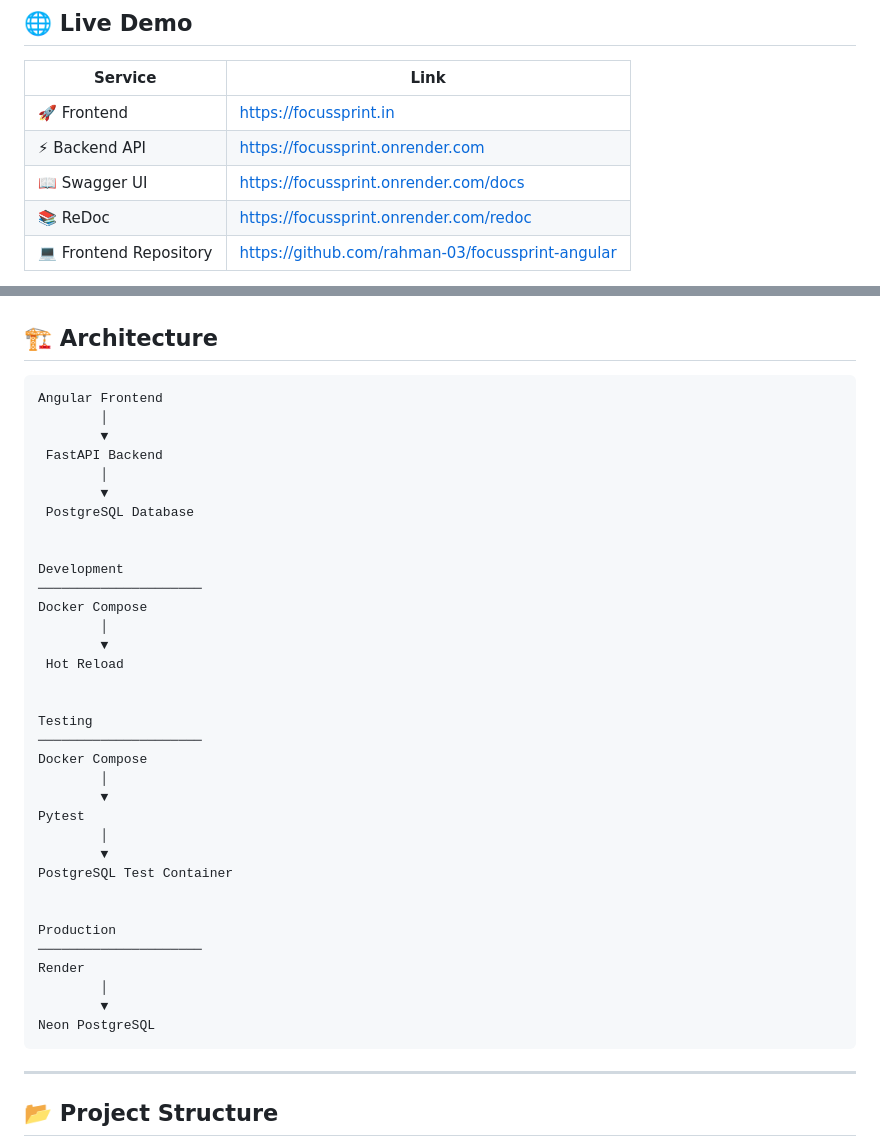
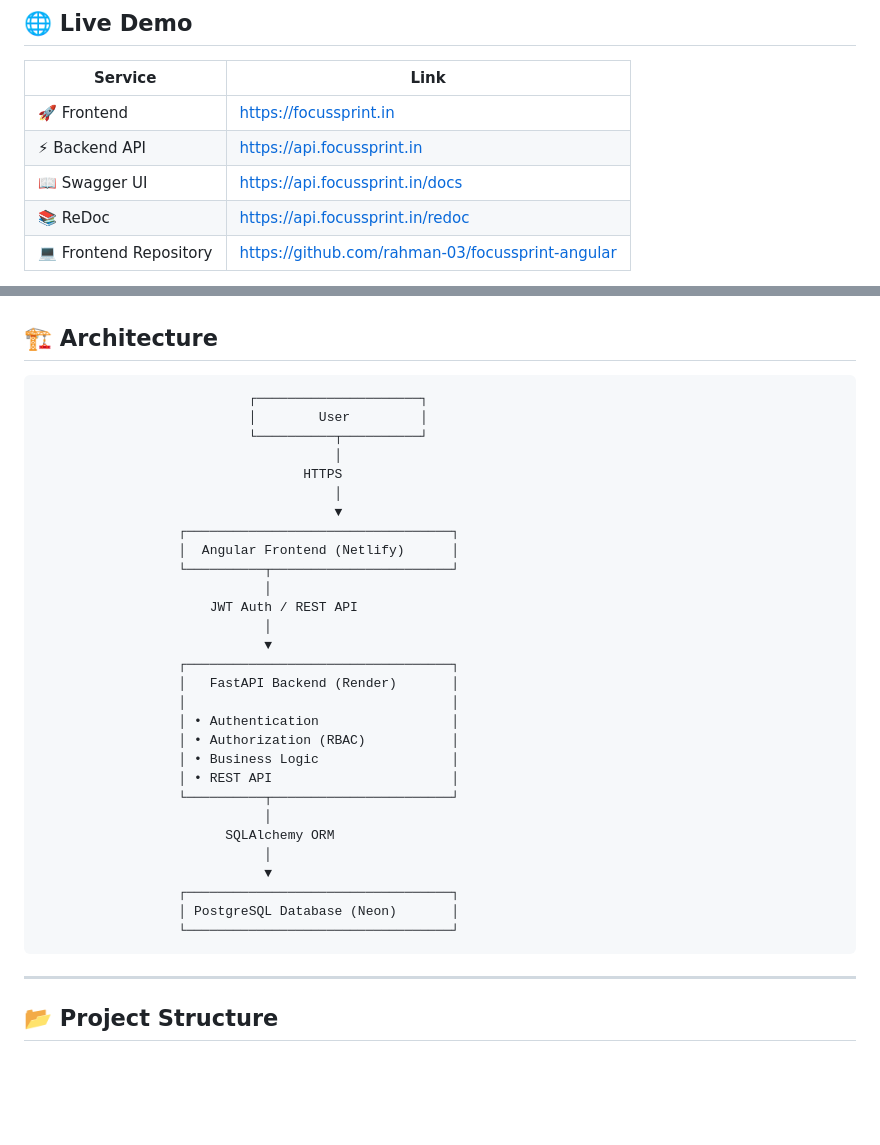
Before and after one commit to rahman-03/TodoApp_FastAPI, a Markdown page: README.md, 2 parts joined by grey strips. Rendered like a GitHub page; blank space fills up the shorter version.

Commit message:
docs : Updating URL and system arch

````diff
--- a/README.md
+++ b/README.md
@@ -17,9 +17,9 @@
 | Service | Link |
 |----------|------|
 | 🚀 Frontend | https://focussprint.in |
-| ⚡ Backend API | https://focussprint.onrender.com |
-| 📖 Swagger UI | https://focussprint.onrender.com/docs |
-| 📚 ReDoc | https://focussprint.onrender.com/redoc |
+| ⚡ Backend API | https://api.focussprint.in |
+| 📖 Swagger UI | https://api.focussprint.in/docs |
+| 📚 ReDoc | https://api.focussprint.in/redoc |
 | 💻 Frontend Repository | https://github.com/rahman-03/focussprint-angular |
 
 A scalable, containerized RESTful backend API for **FocusSprint**, a task management application. Built with **FastAPI**, **PostgreSQL**, **JWT Authentication**, and **Docker** for seamless local development and production deployment. The project features a comprehensive **Pytest**-based automated test suite to ensure reliability and maintainability. This API provides secure user authentication, complete task management functionality, and role-based admin user management.
@@ -107,41 +107,36 @@ uvicorn app.main:app --reload
 
 ## 🏗 Architecture
 
-```text
-Angular Frontend
-        │
-        ▼
- FastAPI Backend
-        │
-        ▼
- PostgreSQL Database
-
-
-Development
-─────────────────────
-Docker Compose
-        │
-        ▼
- Hot Reload
-
-
-Testing
-─────────────────────
-Docker Compose
-        │
-        ▼
-Pytest
-        │
-        ▼
-PostgreSQL Test Container
-
-
-Production
-─────────────────────
-Render
-        │
-        ▼
-Neon PostgreSQL
+```
+                           ┌─────────────────────┐
+                           │        User         │
+                           └──────────┬──────────┘
+                                      │
+                                  HTTPS
+                                      │
+                                      ▼
+                  ┌──────────────────────────────────┐
+                  │  Angular Frontend (Netlify)      │
+                  └──────────┬───────────────────────┘
+                             │
+                      JWT Auth / REST API
+                             │
+                             ▼
+                  ┌──────────────────────────────────┐
+                  │   FastAPI Backend (Render)       │
+                  │                                  │
+                  │ • Authentication                 │
+                  │ • Authorization (RBAC)           │
+                  │ • Business Logic                 │
+                  │ • REST API                       │
+                  └──────────┬───────────────────────┘
+                             │
+                        SQLAlchemy ORM
+                             │
+                             ▼
+                  ┌──────────────────────────────────┐
+                  │ PostgreSQL Database (Neon)       │
+                  └──────────────────────────────────┘
 ```
 
 ---
````
